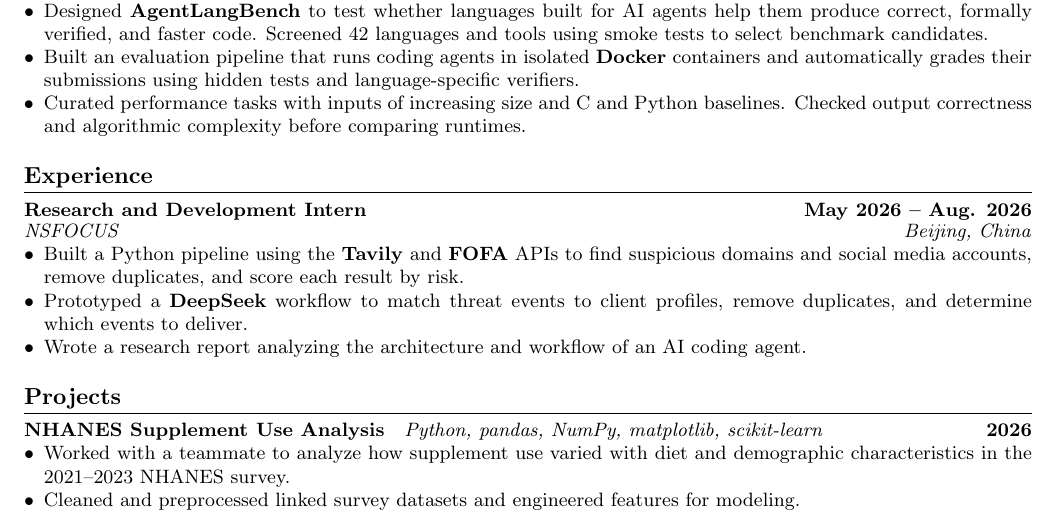
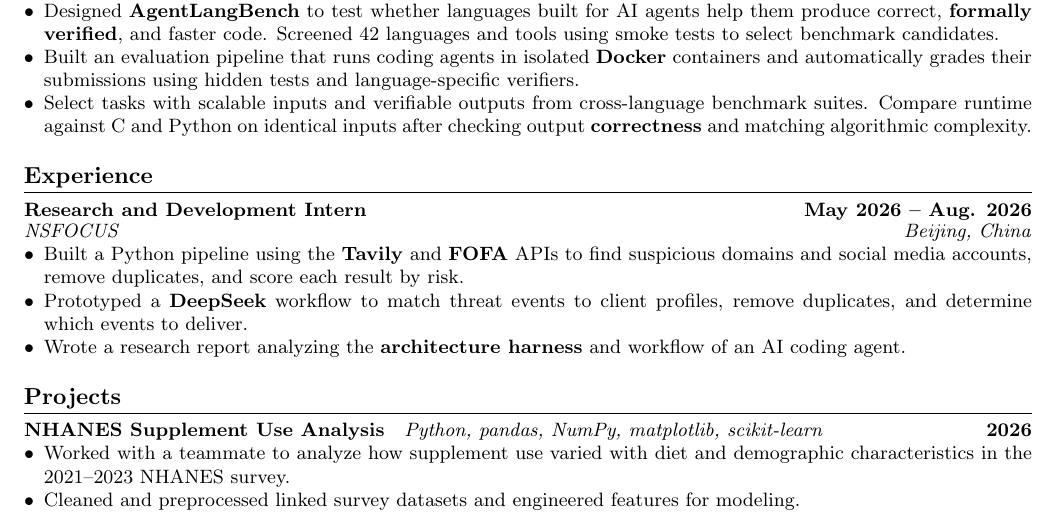
Before and after one commit to Sytion06/Sytion06.github.io, a LaTeX CV (assets/resume/Steven_Yang_Resume.tex): part of the page, cut so that both start at the same text. Compiled offline with pdfLaTeX.

Commit message:
Modified resume

```diff
--- a/assets/resume/Steven_Yang_Resume.tex
+++ b/assets/resume/Steven_Yang_Resume.tex
@@ -65,9 +65,9 @@
 \experienceline{Agentic Languages Evaluations}{Sep. 2026 -- Present}\\[-1pt]
 \orgline{University of Toronto}{}
 \begin{itemize}
-  \item Designed \textbf{AgentLangBench} to test whether languages built for AI agents help them produce correct, formally verified, and faster code. Screened 42 languages and tools using smoke tests to select benchmark candidates.
+  \item Designed \textbf{AgentLangBench} to test whether languages built for AI agents help them produce correct, \textbf{formally verified}, and faster code. Screened 42 languages and tools using smoke tests to select benchmark candidates.
   \item Built an evaluation pipeline that runs coding agents in isolated \textbf{Docker} containers and automatically grades their submissions using hidden tests and language-specific verifiers.
-  \item Curated performance tasks with inputs of increasing size and C and Python baselines. Checked output correctness and algorithmic complexity before comparing runtimes.
+  \item Select tasks with scalable inputs and verifiable outputs from cross-language benchmark suites. Compare runtime against C and Python on identical inputs after checking output \textbf{correctness} and matching algorithmic complexity.
 \end{itemize}
 
 % ===== Experience =====
@@ -78,7 +78,7 @@
 \begin{itemize}
   \item Built a Python pipeline using the \textbf{Tavily} and \textbf{FOFA} APIs to find suspicious domains and social media accounts, remove duplicates, and score each result by risk.
   \item Prototyped a \textbf{DeepSeek} workflow to match threat events to client profiles, remove duplicates, and determine which events to deliver.
-  \item Wrote a research report analyzing the architecture and workflow of an AI coding agent.
+  \item Wrote a research report analyzing the \textbf{architecture harness} and workflow of an AI coding agent.
 \end{itemize}
 
 % ===== Projects =====
```
Also changed, not shown: assets/resume/Steven_Yang_Resume.pdf.
